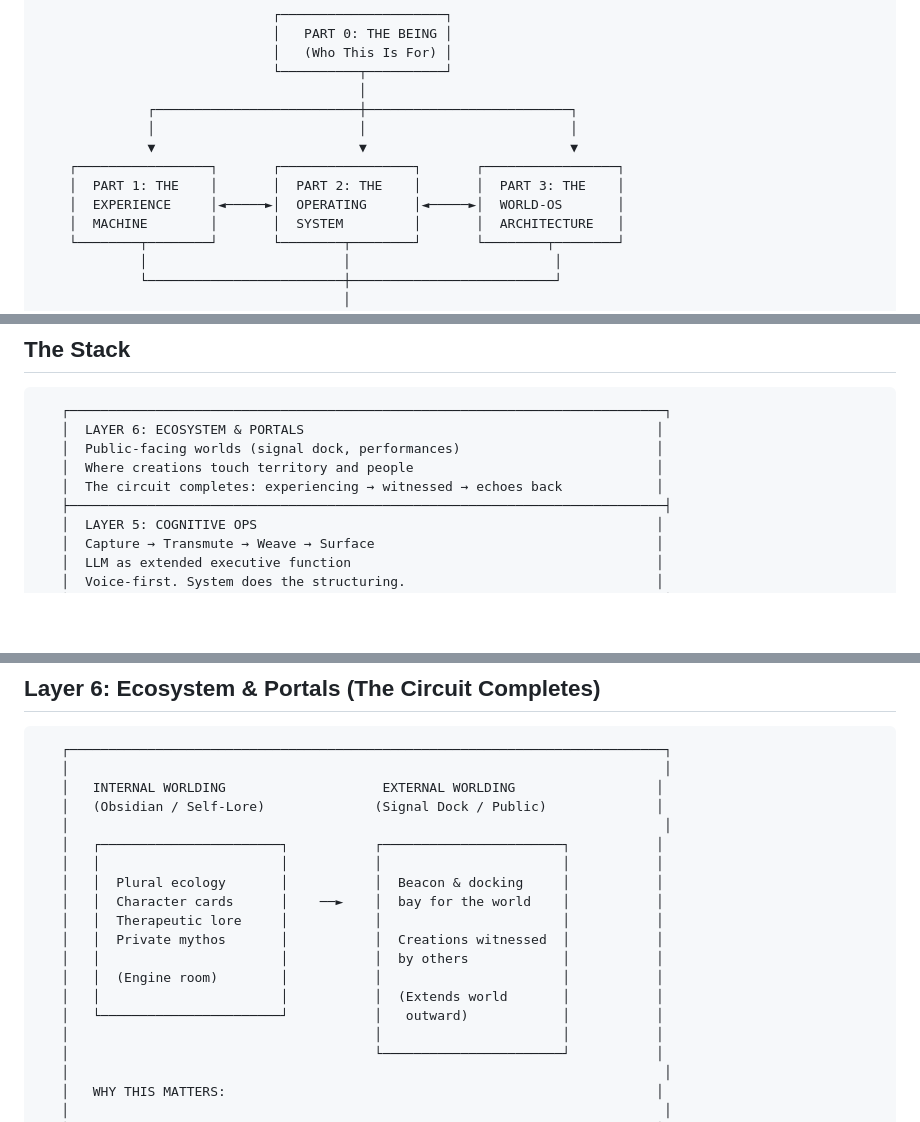
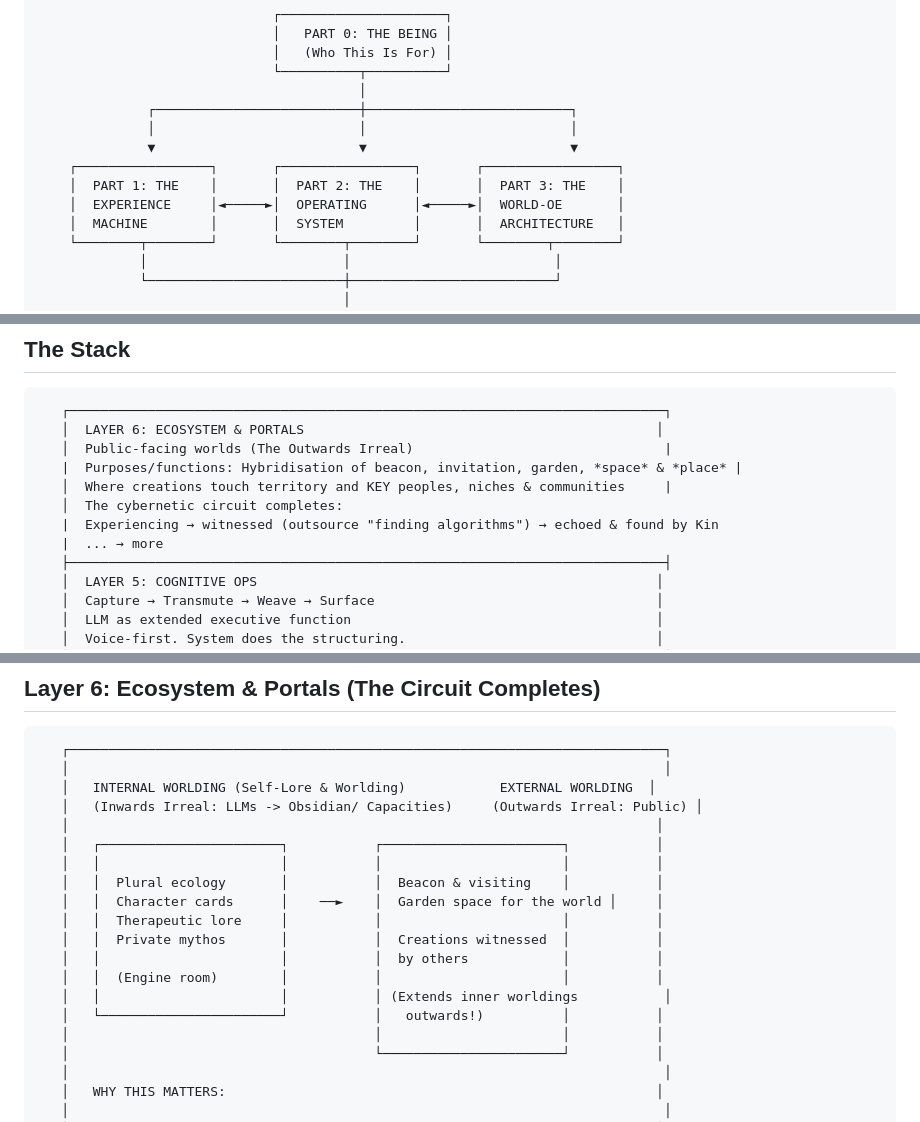
Before and after one commit to Uploaded-Intelligence/The-Irreal, a Markdown page: keystone-master-artifact-v2.0.md, 3 parts joined by grey strips. GitHub-like rendering; blank space fills up the shorter version.

````diff
--- a/keystone-master-artifact-v2.md
+++ b/keystone-master-artifact-v2.0.md
@@ -35,7 +35,7 @@
               ▼                          ▼                          ▼
     ┌─────────────────┐       ┌─────────────────┐       ┌─────────────────┐
     │  PART 1: THE    │       │  PART 2: THE    │       │  PART 3: THE    │
-    │  EXPERIENCE     │◄─────►│  OPERATING      │◄─────►│  WORLD-OS       │
+    │  EXPERIENCE     │◄─────►│  OPERATING      │◄─────►│  WORLD-OE       │
     │  MACHINE        │       │  SYSTEM         │       │  ARCHITECTURE   │
     └────────┬────────┘       └────────┬────────┘       └────────┬────────┘
              │                         │                          │
@@ -446,9 +446,12 @@ This is The Way.
 ```
    ┌────────────────────────────────────────────────────────────────────────────┐
    │  LAYER 6: ECOSYSTEM & PORTALS                                             │
-   │  Public-facing worlds (signal dock, performances)                         │
-   │  Where creations touch territory and people                               │
-   │  The circuit completes: experiencing → witnessed → echoes back            │
+   │  Public-facing worlds (The Outwards Irreal)                                |
+   |  Purposes/functions: Hybridisation of beacon, invitation, garden, *space* & *place* |
+   │  Where creations touch territory and KEY peoples, niches & communities     |
+   │  The cybernetic circuit completes:
+   |  Experiencing → witnessed (outsource "finding algorithms") → echoed & found by Kin
+   |  ... → more
    ├────────────────────────────────────────────────────────────────────────────┤
    │  LAYER 5: COGNITIVE OPS                                                   │
    │  Capture → Transmute → Weave → Surface                                    │
@@ -701,19 +704,19 @@ You don't manage. You speak and move. The system holds.
 ```
    ┌────────────────────────────────────────────────────────────────────────────┐
    │                                                                            │
-   │   INTERNAL WORLDING                    EXTERNAL WORLDING                  │
-   │   (Obsidian / Self-Lore)              (Signal Dock / Public)              │
-   │                                                                            │
+   │   INTERNAL WORLDING (Self-Lore & Worlding)            EXTERNAL WORLDING  │
+   │   (Inwards Irreal: LLMs -> Obsidian/ Capacities)     (Outwards Irreal: Public) │
+   │                                                                           │
    │   ┌───────────────────────┐           ┌───────────────────────┐           │
    │   │                       │           │                       │           │
-   │   │  Plural ecology       │           │  Beacon & docking     │           │
-   │   │  Character cards      │    ──►    │  bay for the world    │           │
+   │   │  Plural ecology       │           │  Beacon & visiting    │           │
+   │   │  Character cards      │    ──►    │  Garden space for the world │     │
    │   │  Therapeutic lore     │           │                       │           │
    │   │  Private mythos       │           │  Creations witnessed  │           │
    │   │                       │           │  by others            │           │
    │   │  (Engine room)        │           │                       │           │
-   │   │                       │           │  (Extends world       │           │
-   │   └───────────────────────┘           │   outward)            │           │
+   │   │                       │           │ (Extends inner worldings           │
+   │   └───────────────────────┘           │   outwards!)          │           │
    │                                       │                       │           │
    │                                       └───────────────────────┘           │
    │                                                                            │
````
Also changed, not shown: other parts of keystone-master-artifact-v2.0.md (+6 -6 lines).
